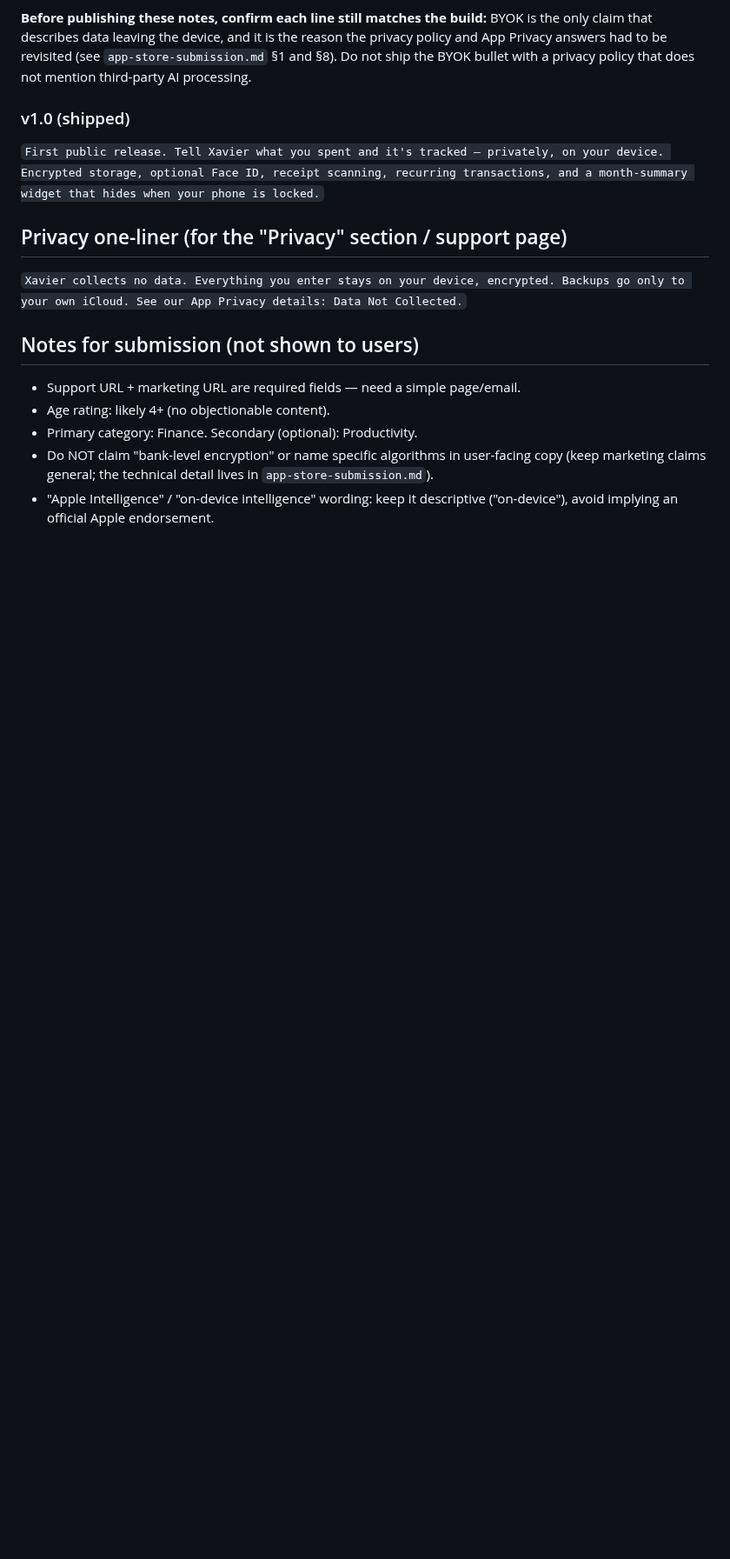
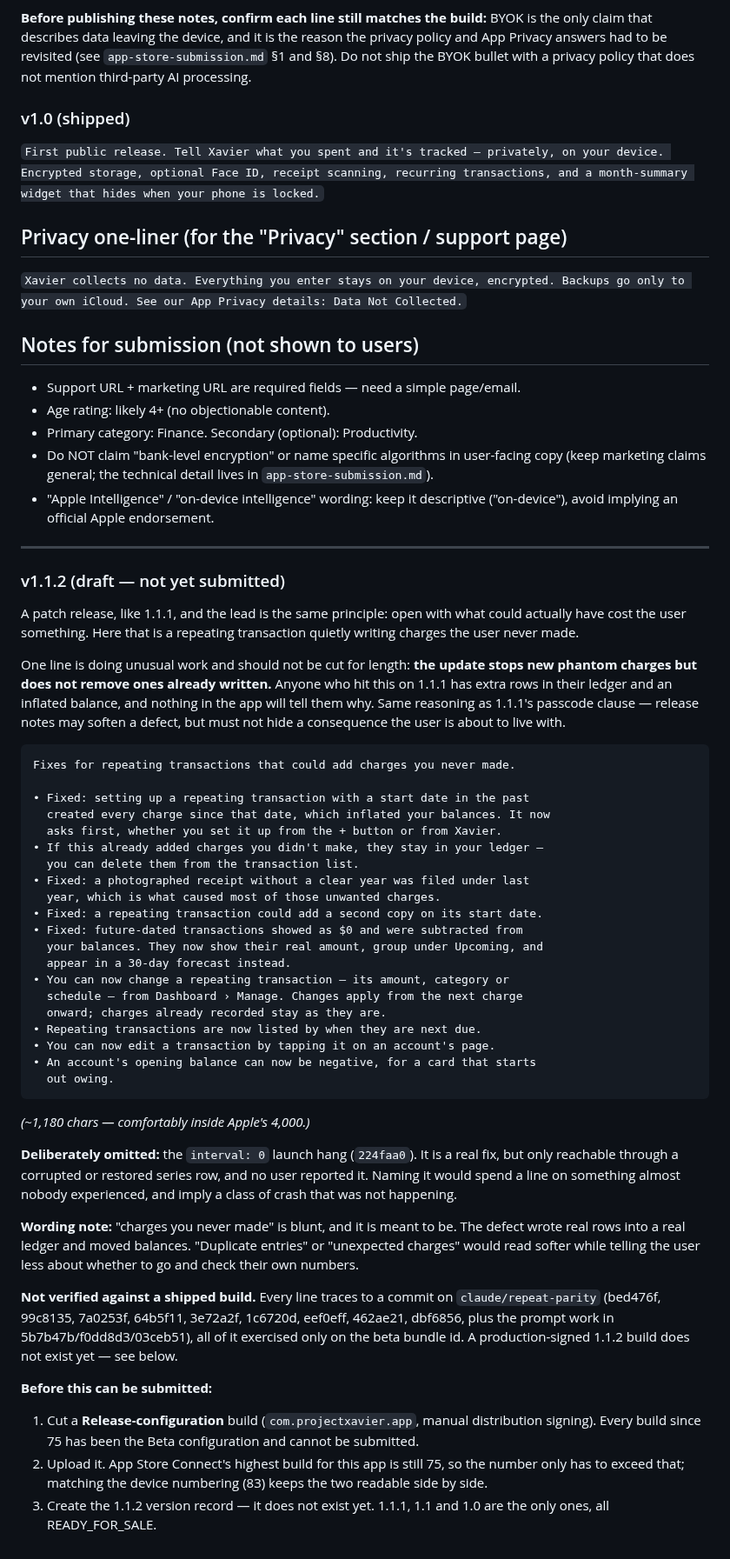
Before and after one commit to TSSQ/ProjectXavier, a Markdown page: docs/design/app-store-listing.md, the part around the change. Shown at 87% size. GitHub-like rendering; blank space fills up the shorter version.

Commit message:
docs(store): draft What's New for v1.1.2
Leads with the repeating-transaction defect that wrote charges the user never
made, on the same principle as 1.1.1: open with what could have cost them
something.

Keeps one line that a shorter draft would cut — that the update stops new
phantom charges but does not remove ones already written. Anyone who hit this
on 1.1.1 has extra rows and an inflated balance, and nothing in the app
explains why. Same reasoning as 1.1.1's passcode clause.

Omits the interval:0 hang: real, but only reachable through a corrupted or
restored row, and naming it would imply a crash class that was not happening.

Also records what still blocks submission — every build since 75 has been the
Beta configuration, and no 1.1.2 version record exists on App Store Connect.

````diff
--- a/docs/design/app-store-listing.md
+++ b/docs/design/app-store-listing.md
@@ -171,3 +171,70 @@ privacy policy that does not mention third-party AI processing.
   `app-store-submission.md`).
 - "Apple Intelligence" / "on-device intelligence" wording: keep it descriptive
   ("on-device"), avoid implying an official Apple endorsement.
+
+---
+
+### v1.1.2 (draft — not yet submitted)
+
+A patch release, like 1.1.1, and the lead is the same principle: open with what
+could actually have cost the user something. Here that is a repeating
+transaction quietly writing charges the user never made.
+
+One line is doing unusual work and should not be cut for length: **the update
+stops new phantom charges but does not remove ones already written.** Anyone
+who hit this on 1.1.1 has extra rows in their ledger and an inflated balance,
+and nothing in the app will tell them why. Same reasoning as 1.1.1's passcode
+clause — release notes may soften a defect, but must not hide a consequence the
+user is about to live with.
+
+```
+Fixes for repeating transactions that could add charges you never made.
+
+• Fixed: setting up a repeating transaction with a start date in the past
+  created every charge since that date, which inflated your balances. It now
+  asks first, whether you set it up from the + button or from Xavier.
+• If this already added charges you didn't make, they stay in your ledger —
+  you can delete them from the transaction list.
+• Fixed: a photographed receipt without a clear year was filed under last
+  year, which is what caused most of those unwanted charges.
+• Fixed: a repeating transaction could add a second copy on its start date.
+• Fixed: future-dated transactions showed as $0 and were subtracted from
+  your balances. They now show their real amount, group under Upcoming, and
+  appear in a 30-day forecast instead.
+• You can now change a repeating transaction — its amount, category or
+  schedule — from Dashboard › Manage. Changes apply from the next charge
+  onward; charges already recorded stay as they are.
+• Repeating transactions are now listed by when they are next due.
+• You can now edit a transaction by tapping it on an account's page.
+• An account's opening balance can now be negative, for a card that starts
+  out owing.
+```
+
+*(~1,180 chars — comfortably inside Apple's 4,000.)*
+
+**Deliberately omitted:** the `interval: 0` launch hang (`224faa0`). It is a
+real fix, but only reachable through a corrupted or restored series row, and
+no user reported it. Naming it would spend a line on something almost nobody
+experienced, and imply a class of crash that was not happening.
+
+**Wording note:** "charges you never made" is blunt, and it is meant to be.
+The defect wrote real rows into a real ledger and moved balances. "Duplicate
+entries" or "unexpected charges" would read softer while telling the user less
+about whether to go and check their own numbers.
+
+**Not verified against a shipped build.** Every line traces to a commit on
+`claude/repeat-parity` (bed476f, 99c8135, 7a0253f, 64b5f11, 3e72a2f, 1c6720d,
+eef0eff, 462ae21, dbf6856, plus the prompt work in 5b7b47b/f0dd8d3/03ceb51),
+all of it exercised only on the beta bundle id. A production-signed 1.1.2 build
+does not exist yet — see below.
+
+**Before this can be submitted:**
+
+1. Cut a **Release-configuration** build (`com.projectxavier.app`, manual
+   distribution signing). Every build since 75 has been the Beta configuration
+   and cannot be submitted.
+2. Upload it. App Store Connect's highest build for this app is still 75, so
+   the number only has to exceed that; matching the device numbering (83) keeps
+   the two readable side by side.
+3. Create the 1.1.2 version record — it does not exist yet. 1.1.1, 1.1 and 1.0
+   are the only ones, all READY_FOR_SALE.
````
